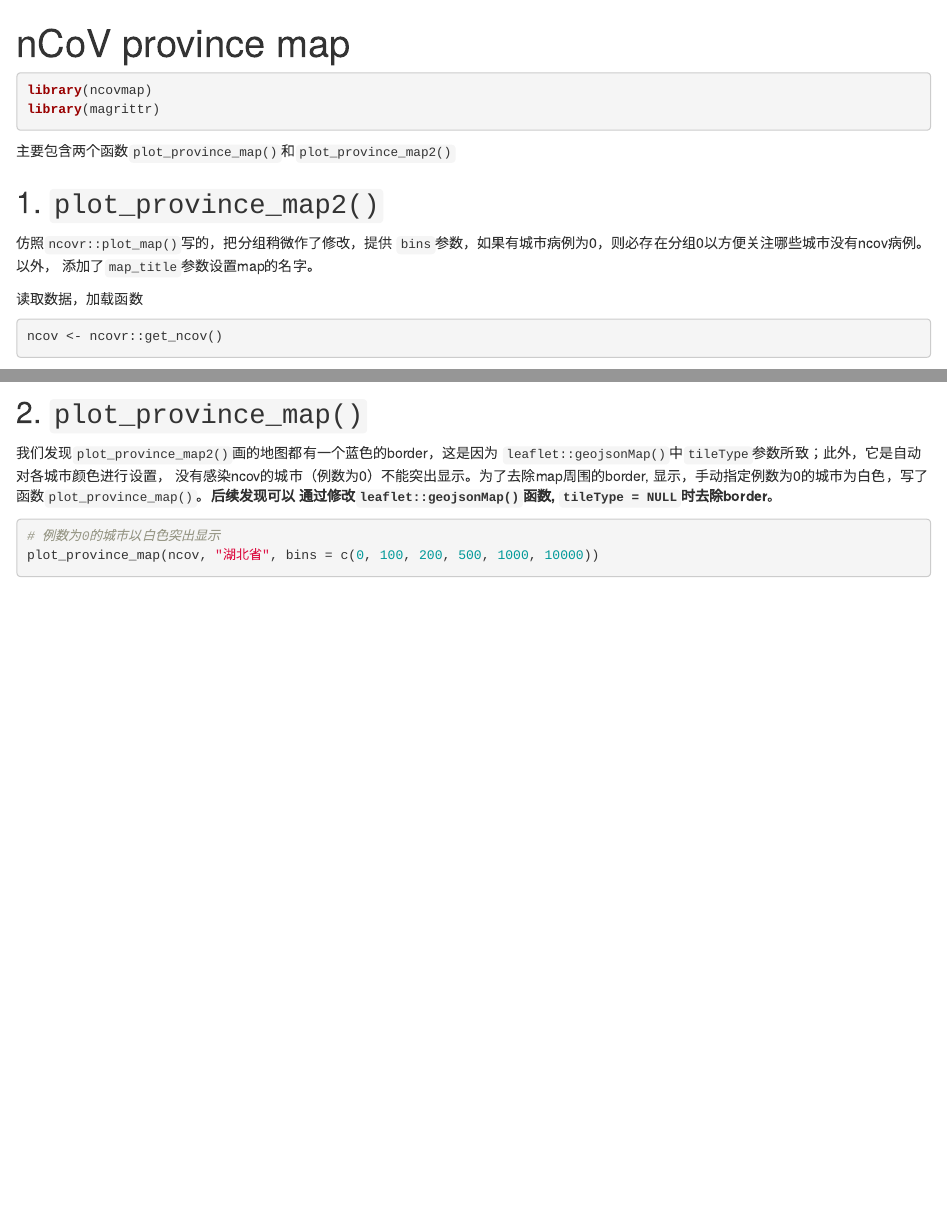
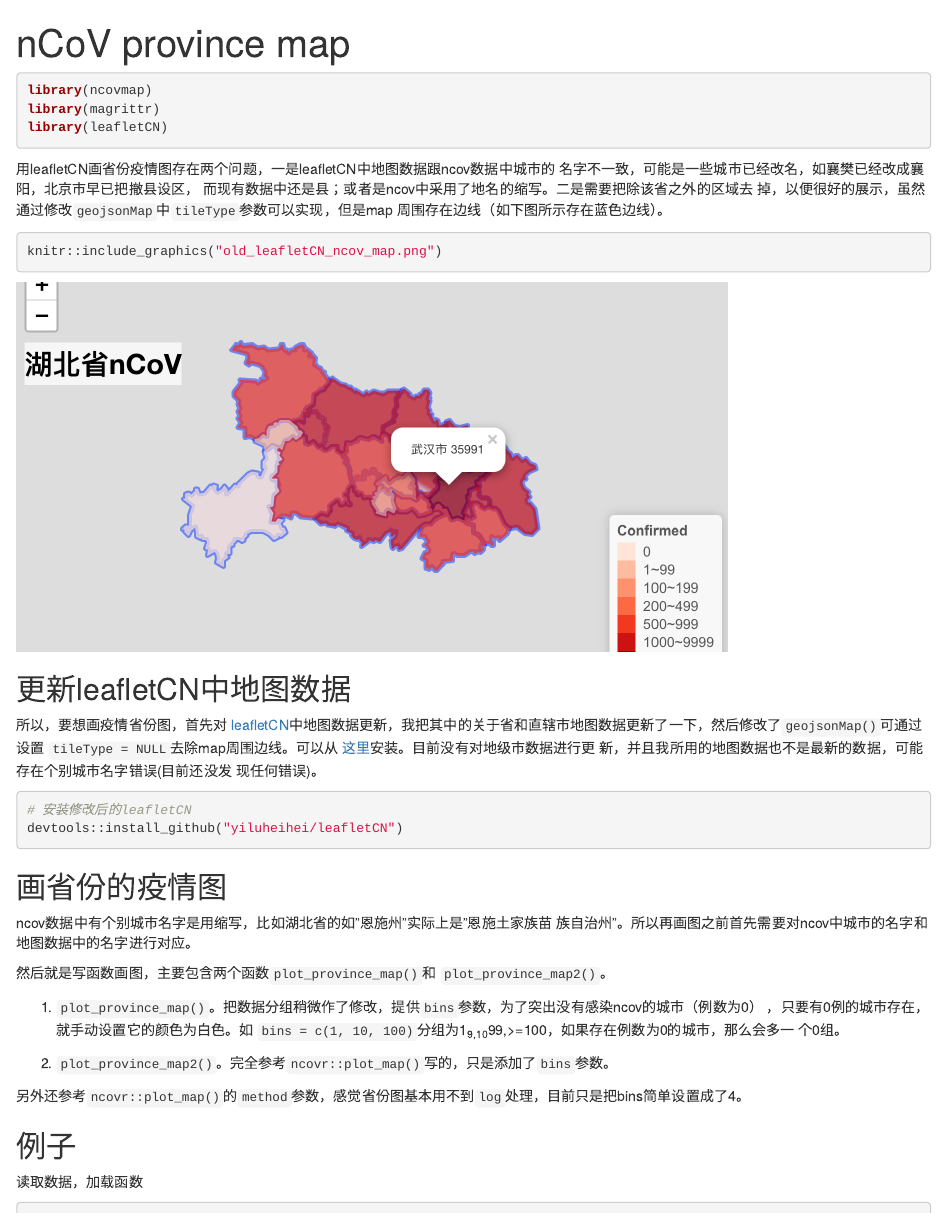
Before and after one commit to yiluheihei/ncovmap, an R Markdown document (vignettes/Introduction.Rmd): the page in a window 1100 px wide, from its top, and a second part further down, joined at a grey line. Rendered offline with R 4.5, knitr and Pandoc, with nearby package versions; some code elsewhere in the file could not run offline; common packages that the code uses without loading them are loaded.

Commit message:
compelete vignette and build site using pkgdown

````diff
--- /dev/null
+++ b/_pkgdown.yml
@@ -0,0 +1 @@
+destination: docs
--- a/vignettes/Introduction.Rmd
+++ b/vignettes/Introduction.Rmd
@@ -18,15 +18,52 @@ knitr::opts_chunk$set(
 ```{r setup}
 library(ncovmap)
 library(magrittr)
+library(leafletCN)
 ```
 
-主要包含两个函数`plot_province_map()`和`plot_province_map2()`
 
-## 1. `plot_province_map2()`
+用leafletCN画省份疫情图存在两个问题，一是leafletCN中地图数据跟ncov数据中城市的
+名字不一致，可能是一些城市已经改名，如襄樊已经改成襄阳，北京市早已把撤县设区，
+而现有数据中还是县；或者是ncov中采用了地名的缩写。二是需要把除该省之外的区域去
+掉，以便很好的展示，虽然通过修改`geojsonMap`中`tileType`参数可以实现，但是map
+周围存在边线（如下图所示存在蓝色边线）。
 
-仿照`ncovr::plot_map()`写的，把分组稍微作了修改，提供
-`bins`参数，如果有城市病例为0，则必存在分组0以方便关注哪些城市没有ncov病例。以外，
-添加了`map_title`参数设置map的名字。
+```{r old-leafletCN-map}
+knitr::include_graphics("old_leafletCN_ncov_map.png")
+```
+
+## 更新leafletCN中地图数据
+
+所以，要想画疫情省份图，首先对
+[leafletCN](https://github.com/Lchiffon/leafletCN)中地图数据更新，我把其中的关于省和直辖市地图数据更新了一下，然后修改了`geojsonMap()`可通过设置
+`tileType = NULL`去除map周围边线。可以从
+[这里](https://github.com/Lchiffon/leafletCN)安装。目前没有对地级市数据进行更
+新，并且我所用的地图数据也不是最新的数据，可能存在个别城市名字错误(目前还没发
+现任何错误)。
+
+```{r eval=FALSE}
+# 安装修改后的leafletCN
+devtools::install_github("yiluheihei/leafletCN")
+```
+
+## 画省份的疫情图
+
+ncov数据中有个别城市名字是用缩写，比如湖北省的如"恩施州"实际上是"恩施土家族苗
+族自治州"。所以再画图之前首先需要对ncov中城市的名字和地图数据中的名字进行对应。
+
+然后就是写函数画图，主要包含两个函数`plot_province_map()`和
+`plot_province_map2()`。
+
+1. `plot_province_map()`。把数据分组稍微作了修改，提供`bins`参数，为了突出没有感染ncov的城市（例数为0）
+，只要有0例的城市存在，就手动设置它的颜色为白色。如
+`bins = c(1, 10, 100)`分组为1~9,10~99,>=100，如果存在例数为0的城市，那么会多一
+个0组。
+
+2. `plot_province_map2()`。完全参考`ncovr::plot_map()`写的，只是添加了`bins`参数。
+
+另外还参考`ncovr::plot_map()`的`method`参数，感觉省份图基本用不到`log`处理，目前只是把bins简单设置成了4。
+
+## 例子
 
 读取数据，加载函数
 
@@ -48,7 +73,0 @@ plot_province_map2(ncov, "广东省", bins = c(0, 10, 100, 200))
-## 2. `plot_province_map()`
-
-我们发现`plot_province_map2()`画的地图都有一个蓝色的border，这是因为
-`leaflet::geojsonMap()`中`tileType`参数所致；此外，它是自动对各城市颜色进行设置，
-没有感染ncov的城市（例数为0）不能突出显示。为了去除map周围的border,
-显示，手动指定例数为0的城市为白色，写了函数`plot_province_map()`。**后续发现可以
-通过修改`leaflet::geojsonMap()`函数, `tileType = NULL`时去除border**。
````
Also changed, not shown: docs/pkgdown.yml (added), vignettes/old_leafletCN_ncov_map.png (added), vignettes/Introduction.Rmd (44 more changed lines), 30 other files.
